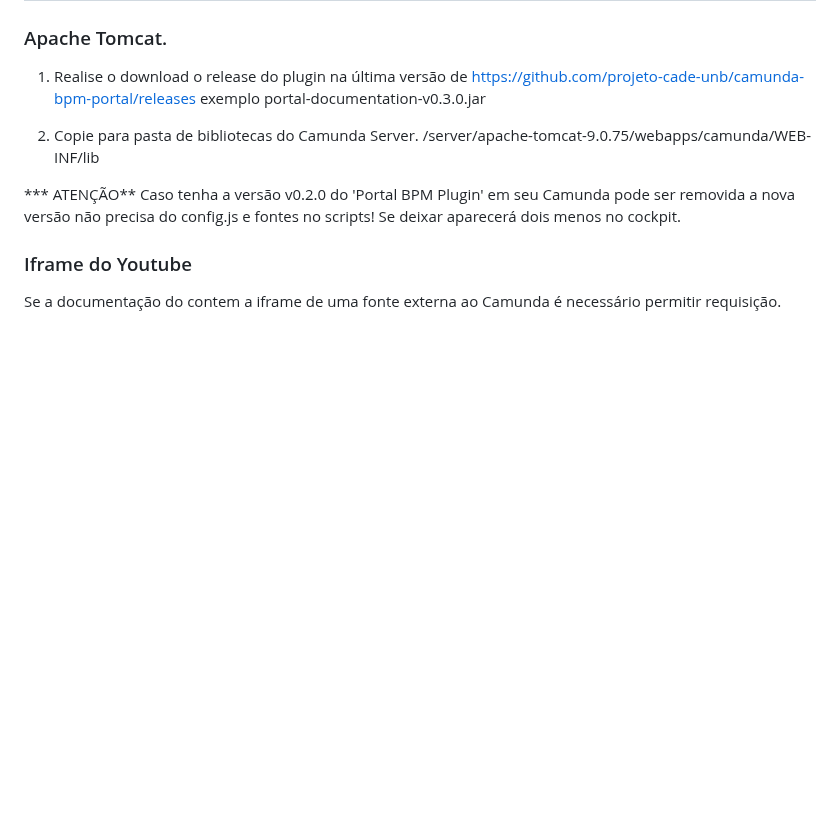
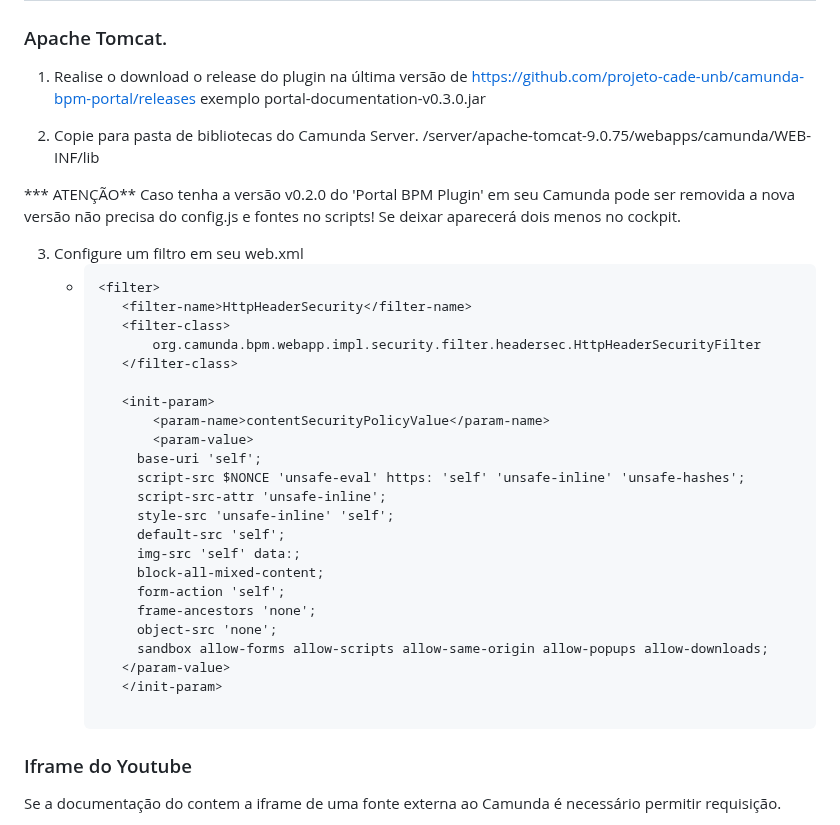
Before and after one commit to projeto-cade-unb/camunda-bpm-portal, a Markdown page: README.md, the part around the change. Rendered like a GitHub page; blank space fills up the shorter version.

````diff
--- a/README.md
+++ b/README.md
@@ -41,6 +41,33 @@ Este plugin foi homologado e testado na versão 7.20 do Camunda. Suportado por t
    <instal-camunda-path>/server/apache-tomcat-9.0.75/webapps/camunda/WEB-INF/lib
 
 *** ATENÇÃO** Caso tenha a versão v0.2.0 do 'Portal BPM Plugin' em seu Camunda pode ser removida a nova versão não precisa do config.js e fontes no scripts! Se deixar aparecerá dois menos no cockpit.
+
+3. Configure um filtro em seu web.xml
+   - ``` xml
+     <filter>
+        <filter-name>HttpHeaderSecurity</filter-name>
+        <filter-class>
+            org.camunda.bpm.webapp.impl.security.filter.headersec.HttpHeaderSecurityFilter
+        </filter-class>
+
+        <init-param>
+            <param-name>contentSecurityPolicyValue</param-name>
+            <param-value>
+          base-uri 'self';
+          script-src $NONCE 'unsafe-eval' https: 'self' 'unsafe-inline' 'unsafe-hashes';
+          script-src-attr 'unsafe-inline';
+          style-src 'unsafe-inline' 'self';
+          default-src 'self';
+          img-src 'self' data:;
+          block-all-mixed-content;
+          form-action 'self';
+          frame-ancestors 'none';
+          object-src 'none';
+          sandbox allow-forms allow-scripts allow-same-origin allow-popups allow-downloads;
+        </param-value>
+        </init-param>
+
+    </filter>
 
 ### Iframe do Youtube
 
````
